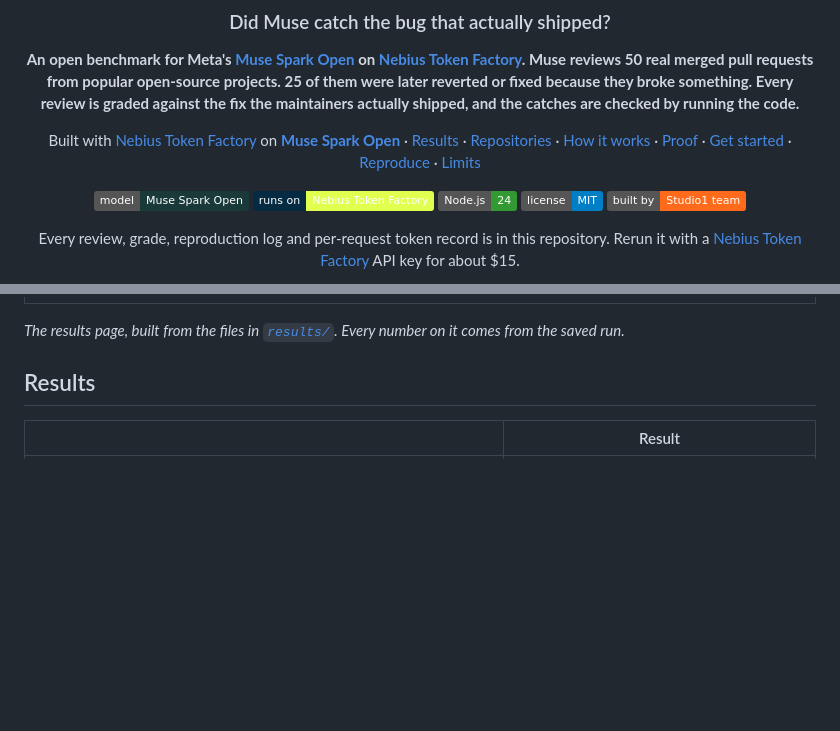
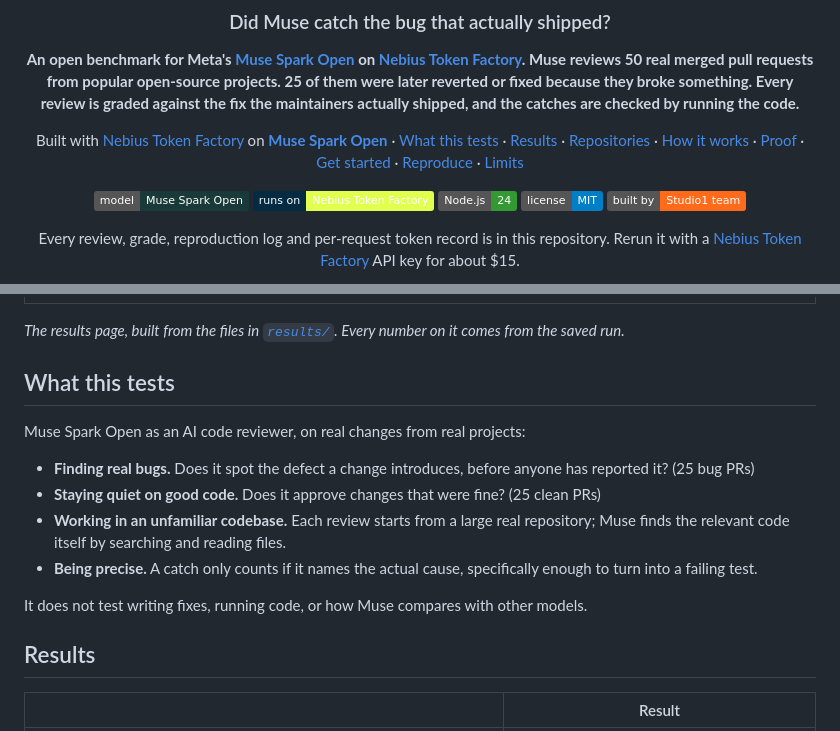
Before and after one commit to Studio1-OSS/muse-spark-open-bench, a Markdown page: README.md, 2 parts joined by grey strips. Drawn GitHub-style; badges without logos; blank space fills up the shorter version.

Commit message:
README: explain what the benchmark tests
Co-Authored-By: Claude Opus 5.5 <noreply@anthropic.com>

```diff
--- a/README.md
+++ b/README.md
@@ -8,7 +8,7 @@
 
 **An open benchmark for Meta's [Muse Spark Open](https://dev.meta.ai/models/muse-spark-open) on [Nebius Token Factory](https://tokenfactory.nebius.com/?modals=endpoint-details&model-id=meta-models/muse-spark-open). Muse reviews 50 real merged pull requests from popular open-source projects. 25 of them were later reverted or fixed because they broke something. Every review is graded against the fix the maintainers actually shipped, and the catches are checked by running the code.**
 
-Built with [Nebius Token Factory](https://dub.sh/aistudio) on **[Muse Spark Open](https://dev.meta.ai/models/muse-spark-open)** · [Results](#results) · [Repositories](#repositories-tested) · [How it works](#how-it-works) · [Proof](#proof-by-running-code) · [Get started](#get-started) · [Reproduce](#reproduce-the-benchmark) · [Limits](#limits)
+Built with [Nebius Token Factory](https://dub.sh/aistudio) on **[Muse Spark Open](https://dev.meta.ai/models/muse-spark-open)** · [What this tests](#what-this-tests) · [Results](#results) · [Repositories](#repositories-tested) · [How it works](#how-it-works) · [Proof](#proof-by-running-code) · [Get started](#get-started) · [Reproduce](#reproduce-the-benchmark) · [Limits](#limits)
 
 [![Muse Spark Open](https://img.shields.io/badge/model-Muse%20Spark%20Open-1a3a3a)](https://dev.meta.ai/models/muse-spark-open)
 [![Nebius Token Factory](https://img.shields.io/badge/runs%20on-Nebius%20Token%20Factory-e0ff4f?labelColor=052b42)](https://tokenfactory.nebius.com/?modals=endpoint-details&model-id=meta-models/muse-spark-open)
@@ -33,6 +33,17 @@ Every review, grade, reproduction log and per-request token record is in this re
 </div>
 
 _The results page, built from the files in [`results/`](results/). Every number on it comes from the saved run._
+
+## What this tests
+
+Muse Spark Open as an AI code reviewer, on real changes from real projects:
+
+- **Finding real bugs.** Does it spot the defect a change introduces, before anyone has reported it? (25 bug PRs)
+- **Staying quiet on good code.** Does it approve changes that were fine? (25 clean PRs)
+- **Working in an unfamiliar codebase.** Each review starts from a large real repository; Muse finds the relevant code itself by searching and reading files.
+- **Being precise.** A catch only counts if it names the actual cause, specifically enough to turn into a failing test.
+
+It does not test writing fixes, running code, or how Muse compares with other models.
 
 ## Results
 
```
